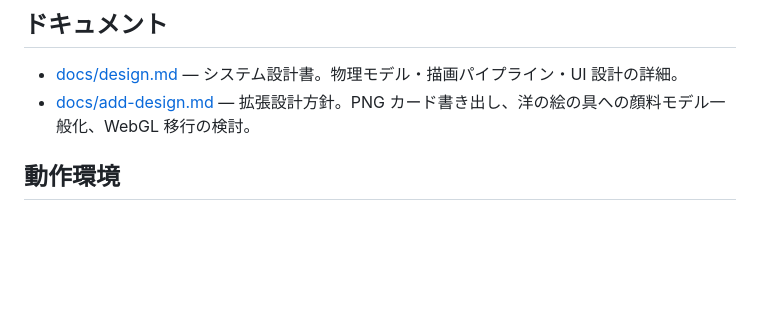
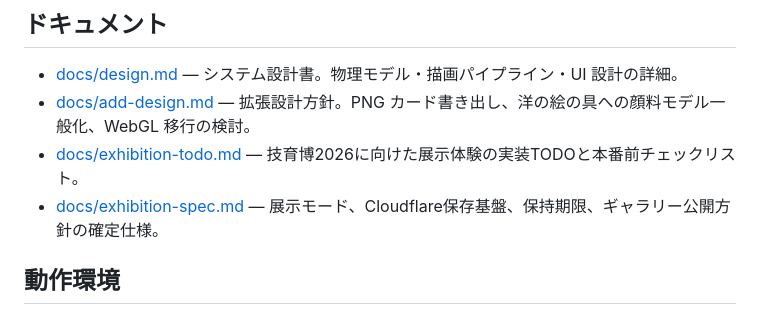
Before and after one commit to Juna1013/BOKUGI, a Markdown page: README.md, the part around the change. Drawn GitHub-style; blank space fills up the shorter version.

```diff
--- a/README.md
+++ b/README.md
@@ -87,6 +87,8 @@ WebGPU が使えない環境では、既存の `ImageData` を再利用する Ca
 
 - [docs/design.md](docs/design.md) — システム設計書。物理モデル・描画パイプライン・UI 設計の詳細。
 - [docs/add-design.md](docs/add-design.md) — 拡張設計方針。PNG カード書き出し、洋の絵の具への顔料モデル一般化、WebGL 移行の検討。
+- [docs/exhibition-todo.md](docs/exhibition-todo.md) — 技育博2026に向けた展示体験の実装TODOと本番前チェックリスト。
+- [docs/exhibition-spec.md](docs/exhibition-spec.md) — 展示モード、Cloudflare保存基盤、保持期限、ギャラリー公開方針の確定仕様。
 
 ## 動作環境
 
```
Also changed, not shown: docs/exhibition-spec.md (added, +253 -0 lines), docs/exhibition-todo.md (added, +256 -0 lines).
